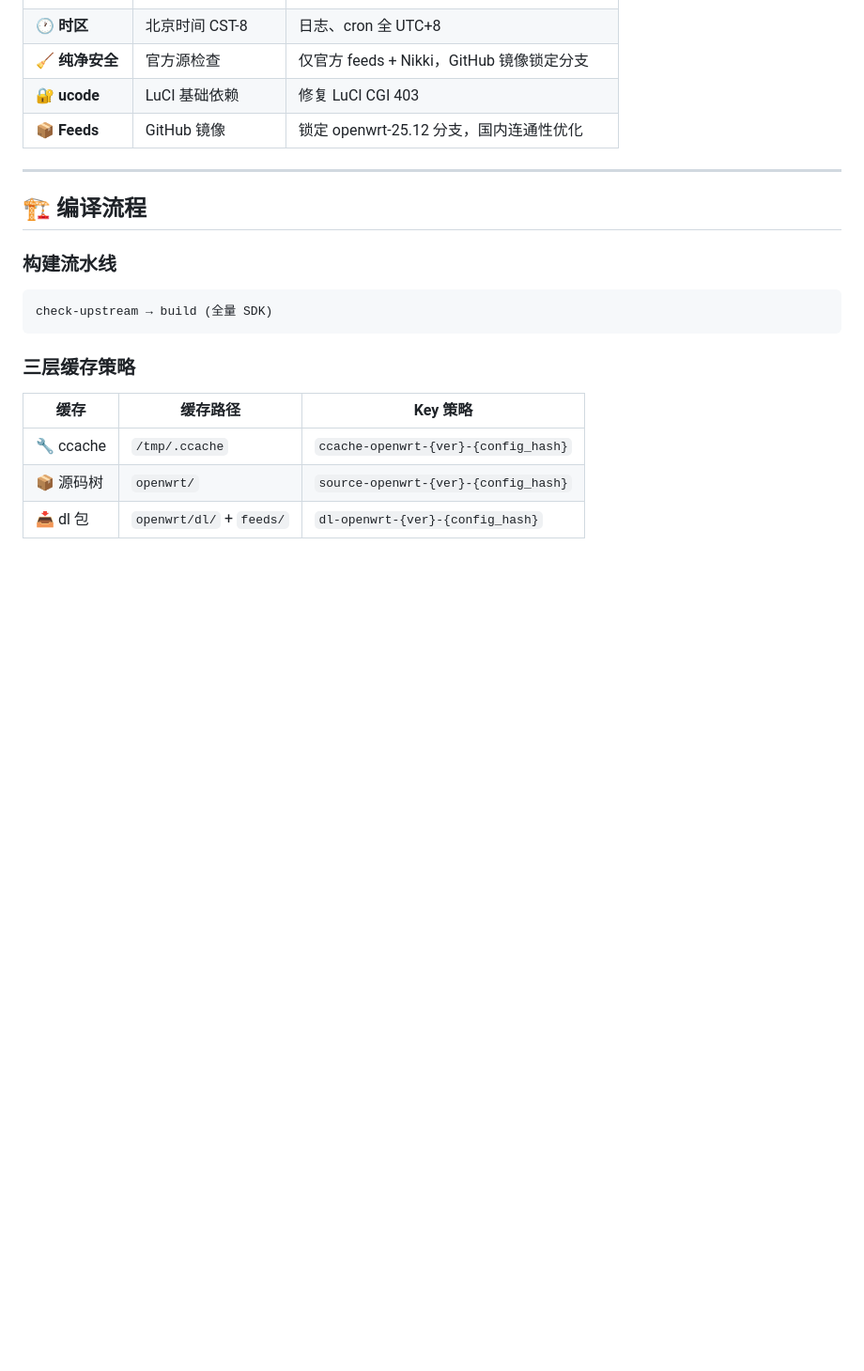
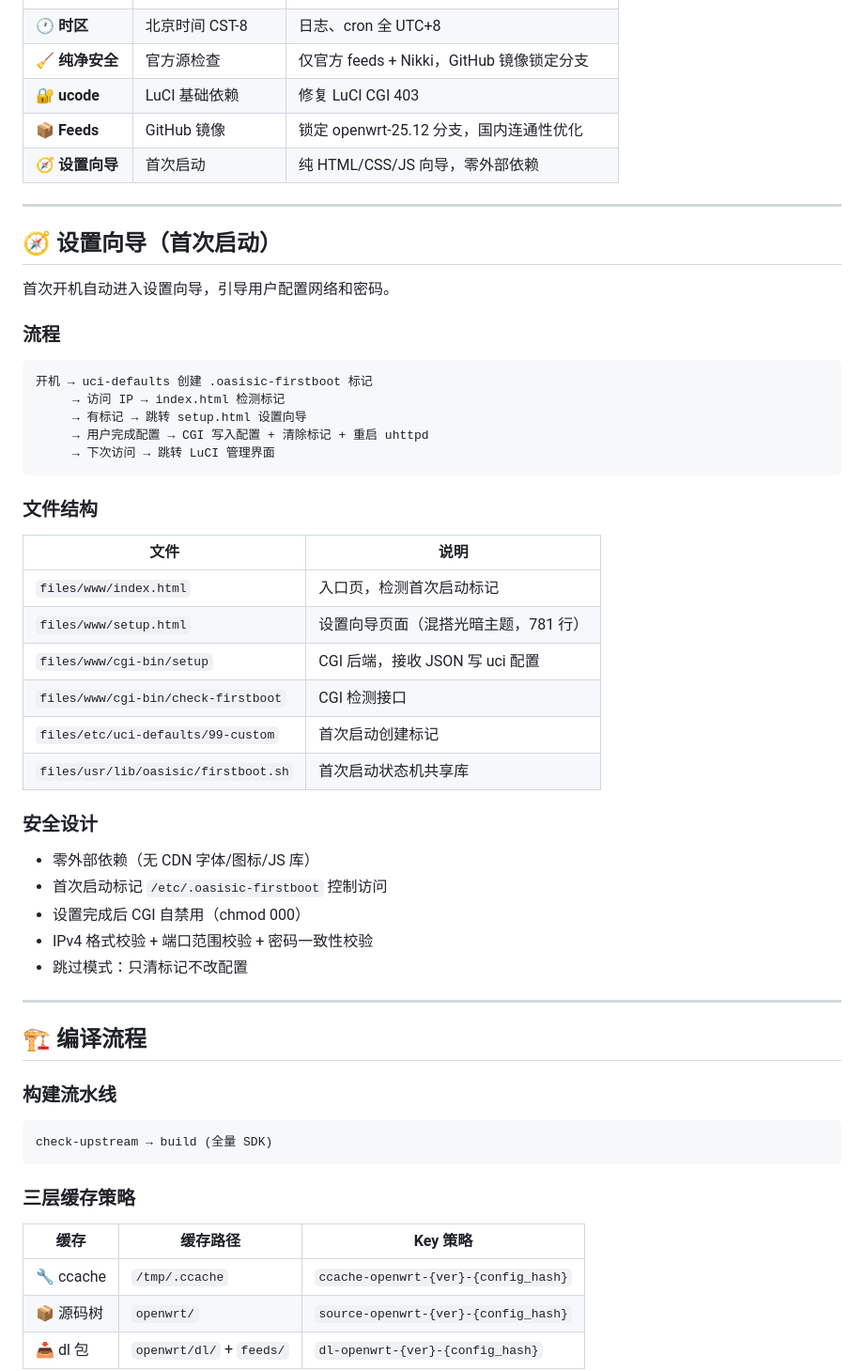
Before and after one commit to Hawaiine/oasisic-openwrt, a Markdown page: README.md, the part around the change. Shown at 94% size. Drawn GitHub-style; blank space fills up the shorter version.

Commit message:
📝 README 同步：阶段二设置向导完成
新增内容：
- 设置向导特性说明
- 首次启动流程图
- 文件结构清单
- 安全设计说明

截图（assets/setup-wizard.png）待固件构建后补充

````diff
--- a/README.md
+++ b/README.md
@@ -38,6 +38,42 @@
 | 🧹 **纯净安全** | 官方源检查 | 仅官方 feeds + Nikki，GitHub 镜像锁定分支 |
 | 🔐 **ucode** | LuCI 基础依赖 | 修复 LuCI CGI 403 |
 | 📦 **Feeds** | GitHub 镜像 | 锁定 openwrt-25.12 分支，国内连通性优化 |
+| 🧭 **设置向导** | 首次启动 | 纯 HTML/CSS/JS 向导，零外部依赖 |
+
+---
+
+## 🧭 设置向导（首次启动）
+
+首次开机自动进入设置向导，引导用户配置网络和密码。
+
+### 流程
+
+```
+开机 → uci-defaults 创建 .oasisic-firstboot 标记
+     → 访问 IP → index.html 检测标记
+     → 有标记 → 跳转 setup.html 设置向导
+     → 用户完成配置 → CGI 写入配置 + 清除标记 + 重启 uhttpd
+     → 下次访问 → 跳转 LuCI 管理界面
+```
+
+### 文件结构
+
+| 文件 | 说明 |
+|------|------|
+| `files/www/index.html` | 入口页，检测首次启动标记 |
+| `files/www/setup.html` | 设置向导页面（混搭光暗主题，781 行） |
+| `files/www/cgi-bin/setup` | CGI 后端，接收 JSON 写 uci 配置 |
+| `files/www/cgi-bin/check-firstboot` | CGI 检测接口 |
+| `files/etc/uci-defaults/99-custom` | 首次启动创建标记 |
+| `files/usr/lib/oasisic/firstboot.sh` | 首次启动状态机共享库 |
+
+### 安全设计
+
+- 零外部依赖（无 CDN 字体/图标/JS 库）
+- 首次启动标记 `/etc/.oasisic-firstboot` 控制访问
+- 设置完成后 CGI 自禁用（chmod 000）
+- IPv4 格式校验 + 端口范围校验 + 密码一致性校验
+- 跳过模式：只清标记不改配置
 
 ---
 
````
